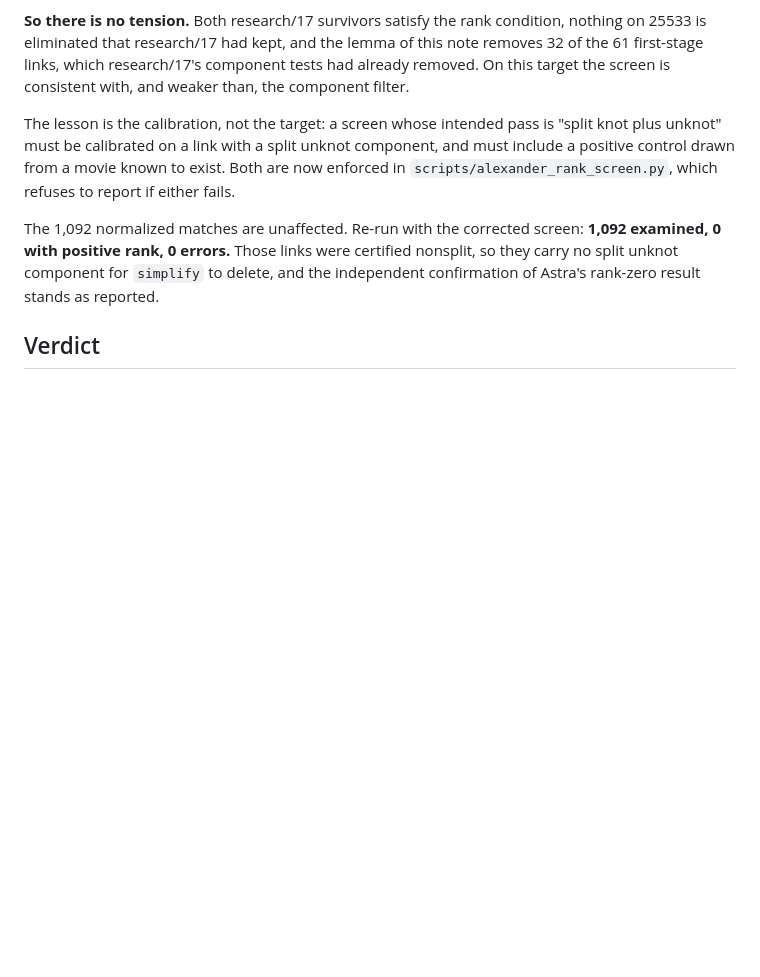
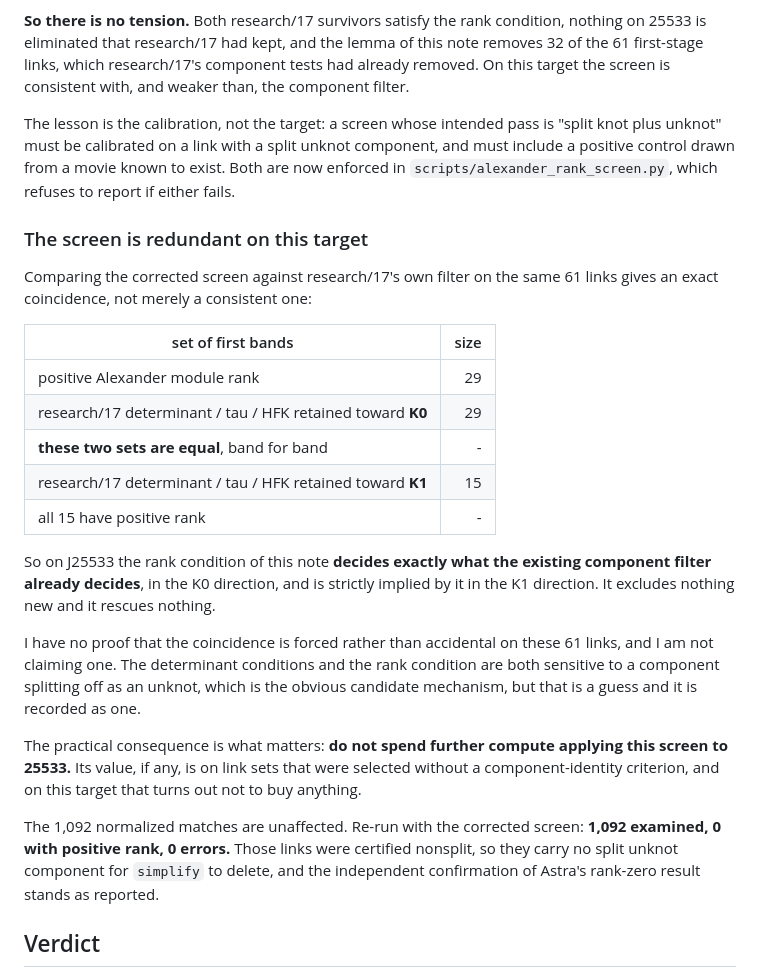
Before and after one commit to git-df-scott/SR-Foxy, a Markdown page: research/19_prefix_annulus_lemma_audit.md, the part around the change. Drawn GitHub-style; blank space fills up the shorter version.

Commit message:
The rank screen is exactly redundant on target 25533
Comparing the corrected screen against research/17's own filter on the
same 61 first-stage links gives an exact coincidence:

  positive Alexander module rank                       29
  research/17 det/tau/HFK retained toward K0           29
  the two sets are EQUAL, band for band
  research/17 det/tau/HFK retained toward K1           15, all with
                                                       positive rank

So on J25533 the rank condition decides exactly what the component
filter already decides in the K0 direction, and is strictly implied by
it in the K1 direction. It excludes nothing new and rescues nothing.

No proof is offered that the coincidence is forced rather than an
accident of these 61 links. Both conditions are sensitive to a component
splitting off as an unknot, which is the obvious candidate mechanism,
but that is a guess and is recorded as one.

Practical consequence: do not spend further compute applying this screen
to 25533. Its value, if any, is on link sets chosen without a
component-identity criterion.

Co-Authored-By: Claude Opus 5 <noreply@anthropic.com>
Claude-Session: https://claude.ai/code/session_01USLuuSRhvdJJPdy5XxX17r

```diff
--- a/research/19_prefix_annulus_lemma_audit.md
+++ b/research/19_prefix_annulus_lemma_audit.md
@@ -206,6 +206,33 @@ component, and must include a positive control drawn from a movie known to
 exist. Both are now enforced in `scripts/alexander_rank_screen.py`, which
 refuses to report if either fails.
 
+### The screen is redundant on this target
+
+Comparing the corrected screen against research/17's own filter on the same 61
+links gives an exact coincidence, not merely a consistent one:
+
+| set of first bands | size |
+|---|---:|
+| positive Alexander module rank | 29 |
+| research/17 determinant / tau / HFK retained toward **K0** | 29 |
+| **these two sets are equal**, band for band | - |
+| research/17 determinant / tau / HFK retained toward **K1** | 15 |
+| all 15 have positive rank | - |
+
+So on J25533 the rank condition of this note **decides exactly what the existing
+component filter already decides**, in the K0 direction, and is strictly implied
+by it in the K1 direction. It excludes nothing new and it rescues nothing.
+
+I have no proof that the coincidence is forced rather than accidental on these
+61 links, and I am not claiming one. The determinant conditions and the rank
+condition are both sensitive to a component splitting off as an unknot, which is
+the obvious candidate mechanism, but that is a guess and it is recorded as one.
+
+The practical consequence is what matters: **do not spend further compute
+applying this screen to 25533.** Its value, if any, is on link sets that were
+selected without a component-identity criterion, and on this target that turns
+out not to buy anything.
+
 The 1,092 normalized matches are unaffected. Re-run with the corrected screen:
 **1,092 examined, 0 with positive rank, 0 errors.** Those links were certified
 nonsplit, so they carry no split unknot component for `simplify` to delete, and
```
